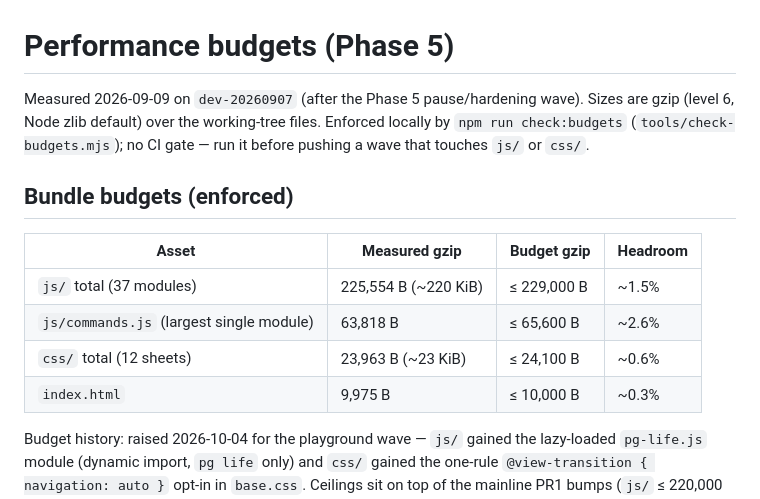
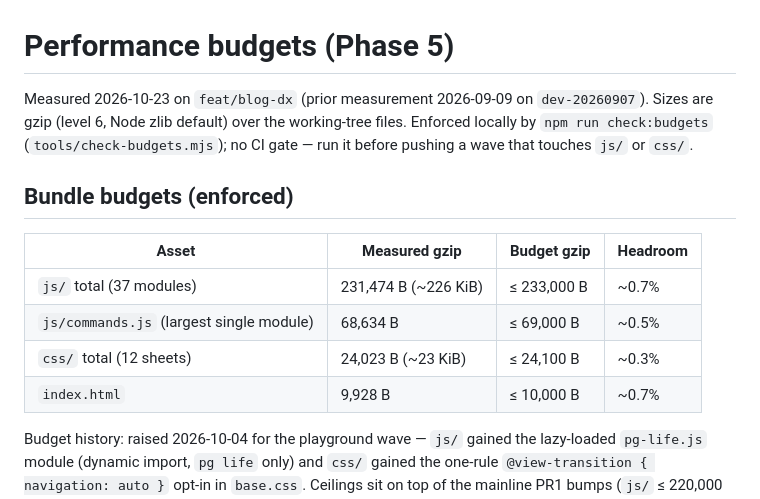
Before and after one commit to aptitudepi/aptitudepi.github.io, a Markdown page: docs/perf-budgets.md, the part around the change. GitHub-like rendering.

Commit message:
docs: sync perf budgets and post template with current pipeline

```diff
--- a/docs/perf-budgets.md
+++ b/docs/perf-budgets.md
@@ -1,6 +1,6 @@
 # Performance budgets (Phase 5)
 
-Measured 2026-09-09 on `dev-20260907` (after the Phase 5 pause/hardening wave).
+Measured 2026-10-23 on `feat/blog-dx` (prior measurement 2026-09-09 on `dev-20260907`).
 Sizes are gzip (level 6, Node zlib default) over the working-tree files.
 Enforced locally by `npm run check:budgets` (`tools/check-budgets.mjs`);
 no CI gate — run it before pushing a wave that touches `js/` or `css/`.
@@ -9,10 +9,10 @@ no CI gate — run it before pushing a wave that touches `js/` or `css/`.
 
 | Asset | Measured gzip | Budget gzip | Headroom |
 |---|---|---|---|
-| `js/` total (37 modules) | 225,554 B (~220 KiB) | ≤ 229,000 B | ~1.5% |
-| `js/commands.js` (largest single module) | 63,818 B | ≤ 65,600 B | ~2.6% |
-| `css/` total (12 sheets) | 23,963 B (~23 KiB) | ≤ 24,100 B | ~0.6% |
-| `index.html` | 9,975 B | ≤ 10,000 B | ~0.3% |
+| `js/` total (37 modules) | 231,474 B (~226 KiB) | ≤ 233,000 B | ~0.7% |
+| `js/commands.js` (largest single module) | 68,634 B | ≤ 69,000 B | ~0.5% |
+| `css/` total (12 sheets) | 24,023 B (~23 KiB) | ≤ 24,100 B | ~0.3% |
+| `index.html` | 9,928 B | ≤ 10,000 B | ~0.7% |
 
 Budget history: raised 2026-10-04 for the playground wave — `js/` gained the
 lazy-loaded `pg-life.js` module (dynamic import, `pg life` only) and `css/`
```
Also changed, not shown: posts/_TEMPLATE.md (+12 -5 lines).
